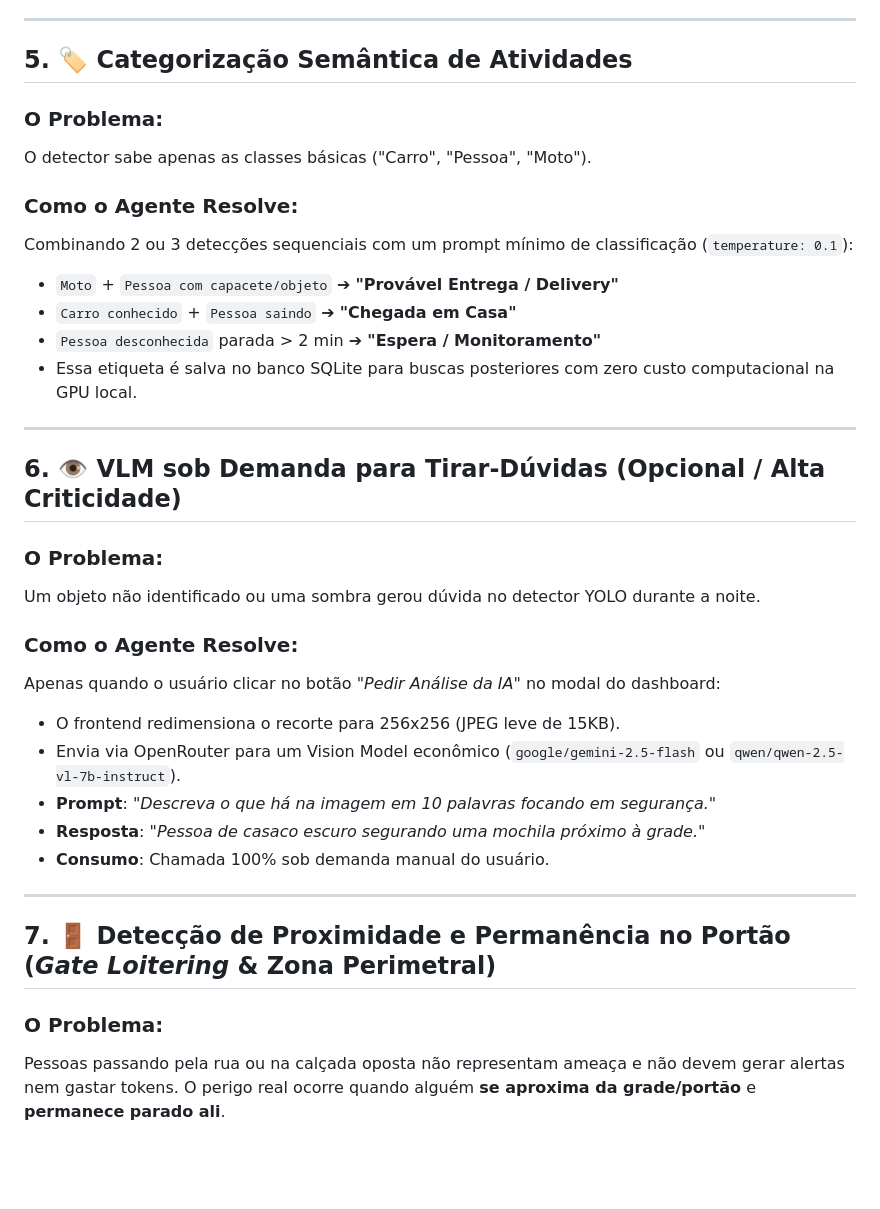
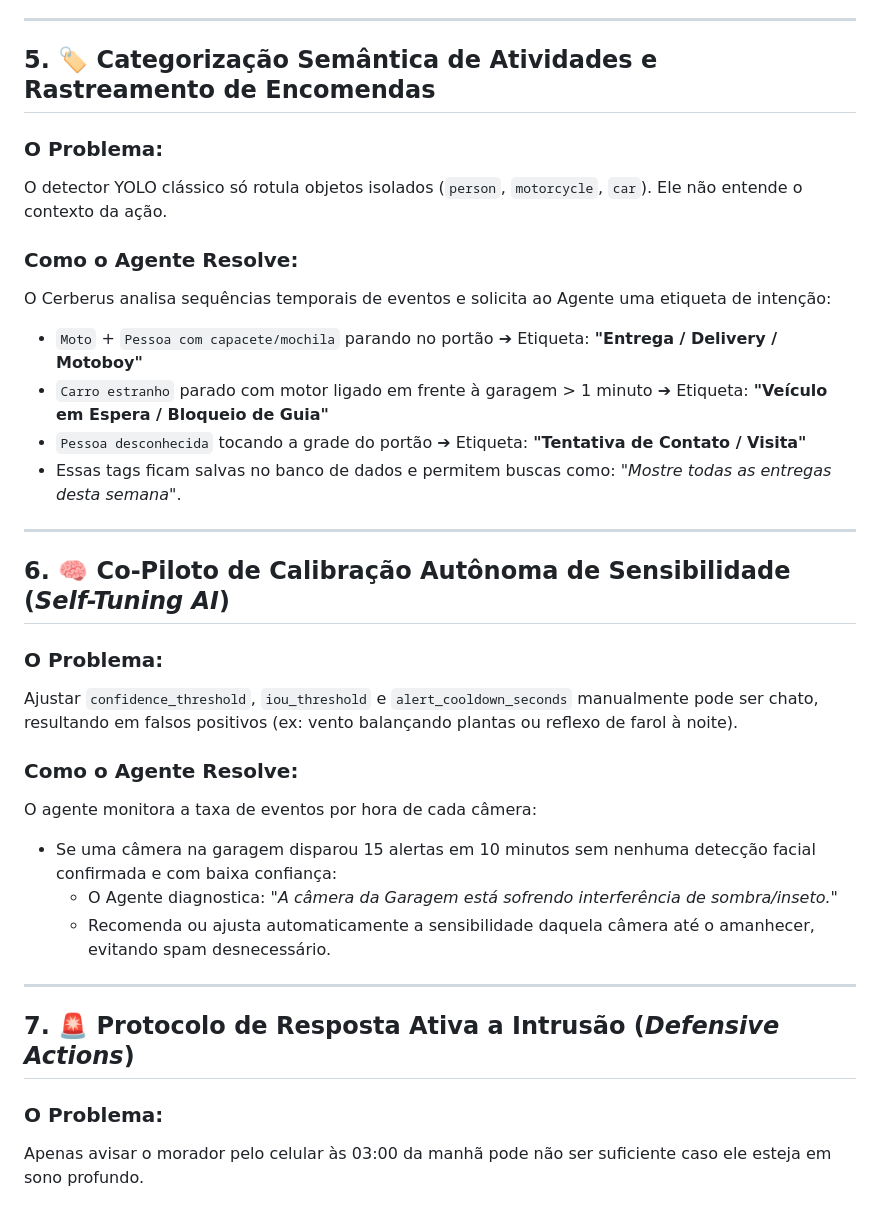
Before and after one commit to lkaranl/Cerberus, a Markdown page: Docs/MELHORIAS_AGENTE_IA.md, the part around one of its changes. GitHub-like rendering; blank space fills up the shorter version.

```diff
--- a/Docs/MELHORIAS_AGENTE_IA.md
+++ b/Docs/MELHORIAS_AGENTE_IA.md
@@ -90,37 +85,35 @@ O agente traduz os parâmetros técnicos para uma mensagem em linguagem natural
 
 ---
 
-## 5. 🏷️ Categorização Semântica de Atividades
+## 5. 🏷️ Categorização Semântica de Atividades e Rastreamento de Encomendas
 
 ### O Problema:
-O detector sabe apenas as classes básicas ("Carro", "Pessoa", "Moto").
+O detector YOLO clássico só rotula objetos isolados (`person`, `motorcycle`, `car`). Ele não entende o contexto da ação.
 
 ### Como o Agente Resolve:
-Combinando 2 ou 3 detecções sequenciais com um prompt mínimo de classificação (`temperature: 0.1`):
-- `Moto` + `Pessoa com capacete/objeto` ➔ **"Provável Entrega / Delivery"**
-- `Carro conhecido` + `Pessoa saindo` ➔ **"Chegada em Casa"**
-- `Pessoa desconhecida` parada > 2 min ➔ **"Espera / Monitoramento"**
-- Essa etiqueta é salva no banco SQLite para buscas posteriores com zero custo computacional na GPU local.
+O Cerberus analisa sequências temporais de eventos e solicita ao Agente uma etiqueta de intenção:
+- `Moto` + `Pessoa com capacete/mochila` parando no portão ➔ Etiqueta: **"Entrega / Delivery / Motoboy"**
+- `Carro estranho` parado com motor ligado em frente à garagem > 1 minuto ➔ Etiqueta: **"Veículo em Espera / Bloqueio de Guia"**
+- `Pessoa desconhecida` tocando a grade do portão ➔ Etiqueta: **"Tentativa de Contato / Visita"**
+- Essas tags ficam salvas no banco de dados e permitem buscas como: *"Mostre todas as entregas desta semana"*.
 
 ---
 
-## 6. 👁️ VLM sob Demanda para Tirar-Dúvidas (Opcional / Alta Criticidade)
+## 6. 🧠 Co-Piloto de Calibração Autônoma de Sensibilidade (*Self-Tuning AI*)
 
 ### O Problema:
-Um objeto não identificado ou uma sombra gerou dúvida no detector YOLO durante a noite.
+Ajustar `confidence_threshold`, `iou_threshold` e `alert_cooldown_seconds` manualmente pode ser chato, resultando em falsos positivos (ex: vento balançando plantas ou reflexo de farol à noite).
 
 ### Como o Agente Resolve:
-Apenas quando o usuário clicar no botão *"Pedir Análise da IA"* no modal do dashboard:
-- O frontend redimensiona o recorte para 256x256 (JPEG leve de 15KB).
-- Envia via OpenRouter para um Vision Model econômico (`google/gemini-2.5-flash` ou `qwen/qwen-2.5-vl-7b-instruct`).
-- **Prompt**: *"Descreva o que há na imagem em 10 palavras focando em segurança."*
-- **Resposta**: *"Pessoa de casaco escuro segurando uma mochila próximo à grade."*
-- **Consumo**: Chamada 100% sob demanda manual do usuário.
+O agente monitora a taxa de eventos por hora de cada câmera:
+- Se uma câmera na garagem disparou 15 alertas em 10 minutos sem nenhuma detecção facial confirmada e com baixa confiança:
+  - O Agente diagnostica: *"A câmera da Garagem está sofrendo interferência de sombra/inseto."*
+  - Recomenda ou ajusta automaticamente a sensibilidade daquela câmera até o amanhecer, evitando spam desnecessário.
 
 ---
 
-## 7. 🚪 Detecção de Proximidade e Permanência no Portão (*Gate Loitering* & Zona Perimetral)
+## 7. 🚨 Protocolo de Resposta Ativa a Intrusão (*Defensive Actions*)
 
 ### O Problema:
-Pessoas passando pela rua ou na calçada oposta não representam ameaça e não devem gerar alertas nem gastar tokens. O perigo real ocorre quando alguém **se aproxima da grade/portão** e **permanece parado ali**.
+Apenas avisar o morador pelo celular às 03:00 da manhã pode não ser suficiente caso ele esteja em sono profundo.
 
```
Also changed, not shown: other parts of Docs/MELHORIAS_AGENTE_IA.md (+77 -102 lines).
